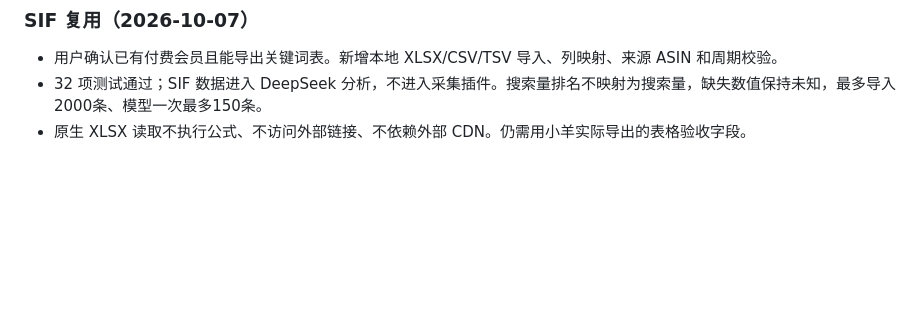
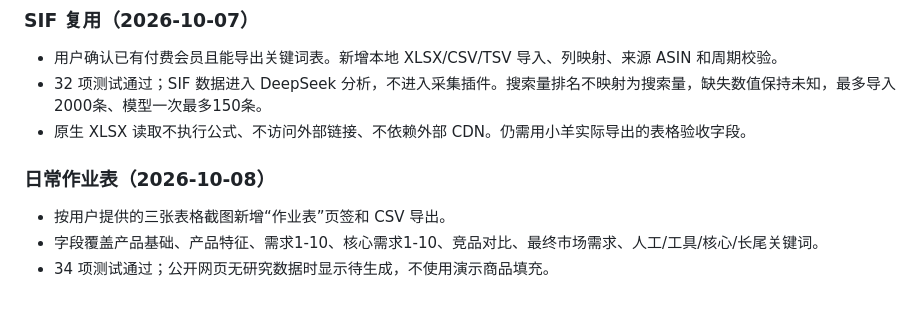
Before and after one commit to Yuwannn122/amazon-ops-assistant, a Markdown page: VERIFY.md, the part around the change. Drawn GitHub-style; blank space fills up the shorter version.

```diff
--- a/VERIFY.md
+++ b/VERIFY.md
@@ -34,3 +34,8 @@
 - 用户确认已有付费会员且能导出关键词表。新增本地 XLSX/CSV/TSV 导入、列映射、来源 ASIN 和周期校验。
 - 32 项测试通过；SIF 数据进入 DeepSeek 分析，不进入采集插件。搜索量排名不映射为搜索量，缺失数值保持未知，最多导入2000条、模型一次最多150条。
 - 原生 XLSX 读取不执行公式、不访问外部链接、不依赖外部 CDN。仍需用小羊实际导出的表格验收字段。
+
+### 日常作业表（2026-10-08）
+- 按用户提供的三张表格截图新增“作业表”页签和 CSV 导出。
+- 字段覆盖产品基础、产品特征、需求1-10、核心需求1-10、竞品对比、最终市场需求、人工/工具/核心/长尾关键词。
+- 34 项测试通过；公开网页无研究数据时显示待生成，不使用演示商品填充。
```
Also changed, not shown: README.md (+2 -0 lines).
